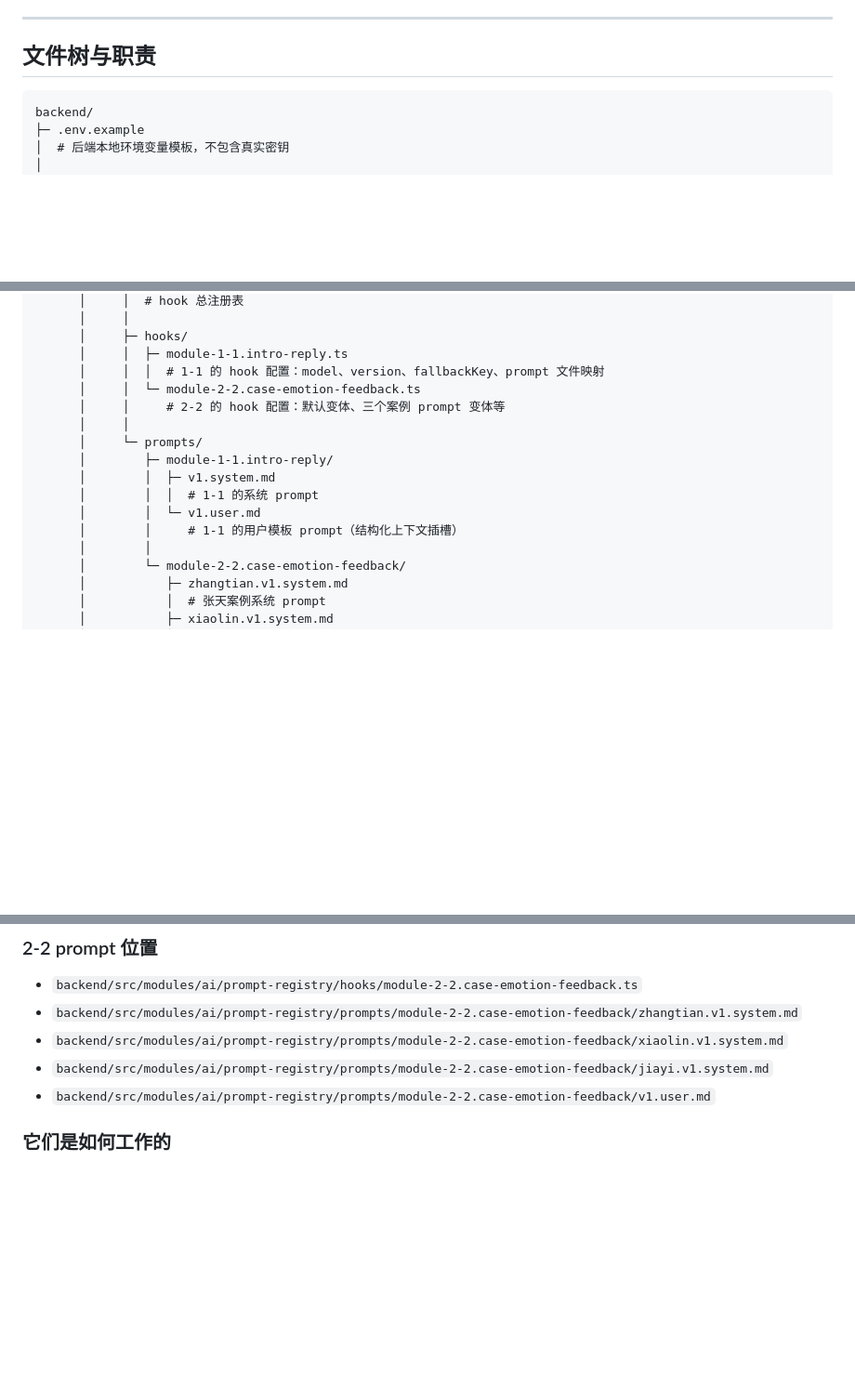
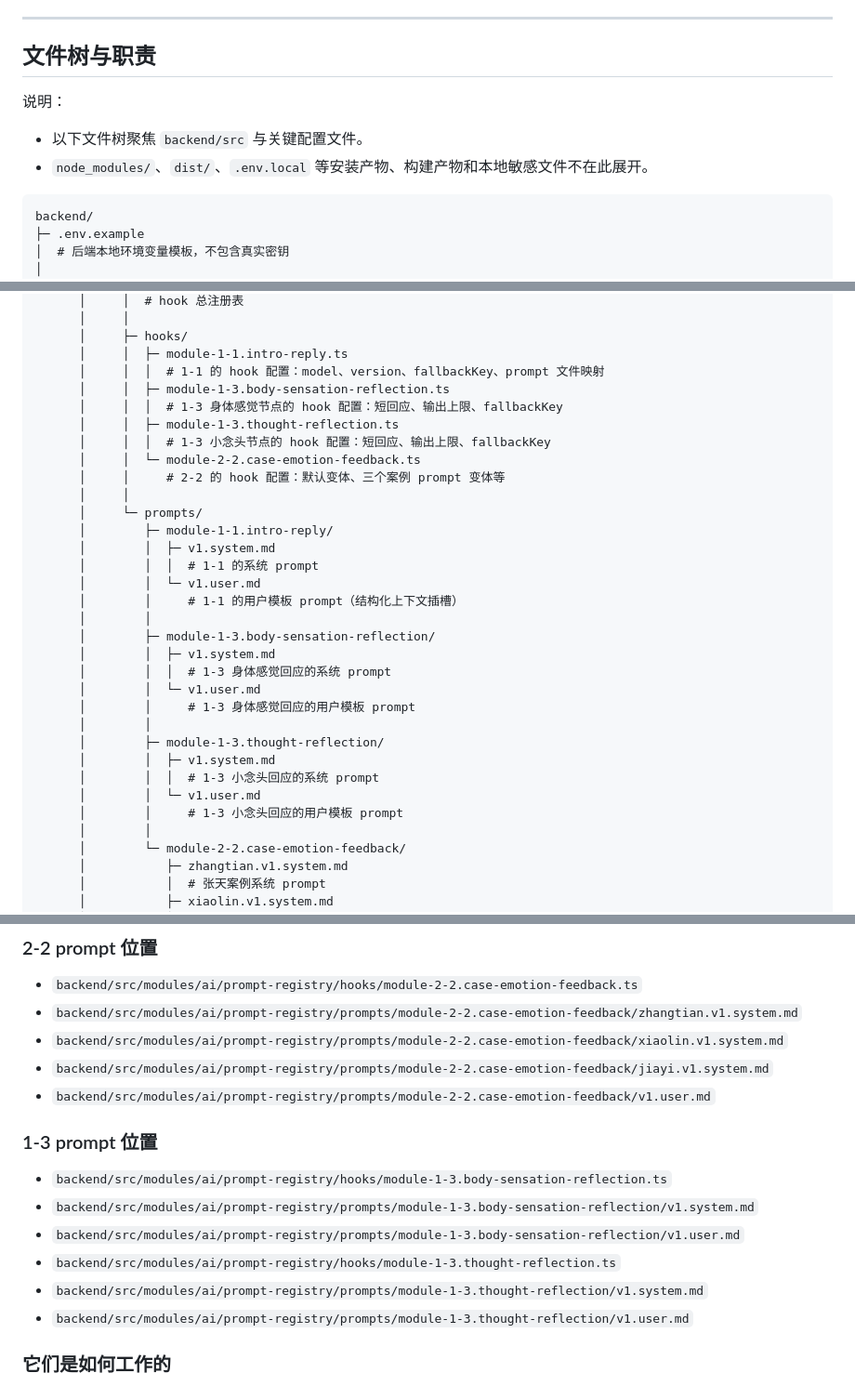
Before and after one commit to Vigorouscrap/Resilience_training_programme_cloudflare, a Markdown page: backend/README.md, 3 parts joined by grey strips. Shown at 93% size. GitHub-like rendering; blank space fills up the shorter version.

Commit message:
新增backend文件树说明及要求更新

````diff
--- a/backend/README.md
+++ b/backend/README.md
@@ -37,6 +37,11 @@
 ---
 
 ## 文件树与职责
+
+说明：
+
+- 以下文件树聚焦 `backend/src` 与关键配置文件。
+- `node_modules/`、`dist/`、`.env.local` 等安装产物、构建产物和本地敏感文件不在此展开。
 
 ```text
 backend/
@@ -109,6 +114,10 @@ backend/
       │     ├─ hooks/
       │     │  ├─ module-1-1.intro-reply.ts
       │     │  │  # 1-1 的 hook 配置：model、version、fallbackKey、prompt 文件映射
+      │     │  ├─ module-1-3.body-sensation-reflection.ts
+      │     │  │  # 1-3 身体感觉节点的 hook 配置：短回应、输出上限、fallbackKey
+      │     │  ├─ module-1-3.thought-reflection.ts
+      │     │  │  # 1-3 小念头节点的 hook 配置：短回应、输出上限、fallbackKey
       │     │  └─ module-2-2.case-emotion-feedback.ts
       │     │     # 2-2 的 hook 配置：默认变体、三个案例 prompt 变体等
       │     │
@@ -118,6 +127,18 @@ backend/
       │        │  │  # 1-1 的系统 prompt
       │        │  └─ v1.user.md
       │        │     # 1-1 的用户模板 prompt（结构化上下文插槽）
+      │        │
+      │        ├─ module-1-3.body-sensation-reflection/
+      │        │  ├─ v1.system.md
+      │        │  │  # 1-3 身体感觉回应的系统 prompt
+      │        │  └─ v1.user.md
+      │        │     # 1-3 身体感觉回应的用户模板 prompt
+      │        │
+      │        ├─ module-1-3.thought-reflection/
+      │        │  ├─ v1.system.md
+      │        │  │  # 1-3 小念头回应的系统 prompt
+      │        │  └─ v1.user.md
+      │        │     # 1-3 小念头回应的用户模板 prompt
       │        │
       │        └─ module-2-2.case-emotion-feedback/
       │           ├─ zhangtian.v1.system.md
@@ -161,6 +182,15 @@ backend/
 - `backend/src/modules/ai/prompt-registry/prompts/module-2-2.case-emotion-feedback/xiaolin.v1.system.md`
 - `backend/src/modules/ai/prompt-registry/prompts/module-2-2.case-emotion-feedback/jiayi.v1.system.md`
 - `backend/src/modules/ai/prompt-registry/prompts/module-2-2.case-emotion-feedback/v1.user.md`
+
+### 1-3 prompt 位置
+
+- `backend/src/modules/ai/prompt-registry/hooks/module-1-3.body-sensation-reflection.ts`
+- `backend/src/modules/ai/prompt-registry/prompts/module-1-3.body-sensation-reflection/v1.system.md`
+- `backend/src/modules/ai/prompt-registry/prompts/module-1-3.body-sensation-reflection/v1.user.md`
+- `backend/src/modules/ai/prompt-registry/hooks/module-1-3.thought-reflection.ts`
+- `backend/src/modules/ai/prompt-registry/prompts/module-1-3.thought-reflection/v1.system.md`
+- `backend/src/modules/ai/prompt-registry/prompts/module-1-3.thought-reflection/v1.user.md`
 
 ### 它们是如何工作的
 
````
Also changed, not shown: other parts of backend/README.md (+2 -2 lines), docs/IMPLEMENTATION_ROADMAP.md (+2 -0 lines).
